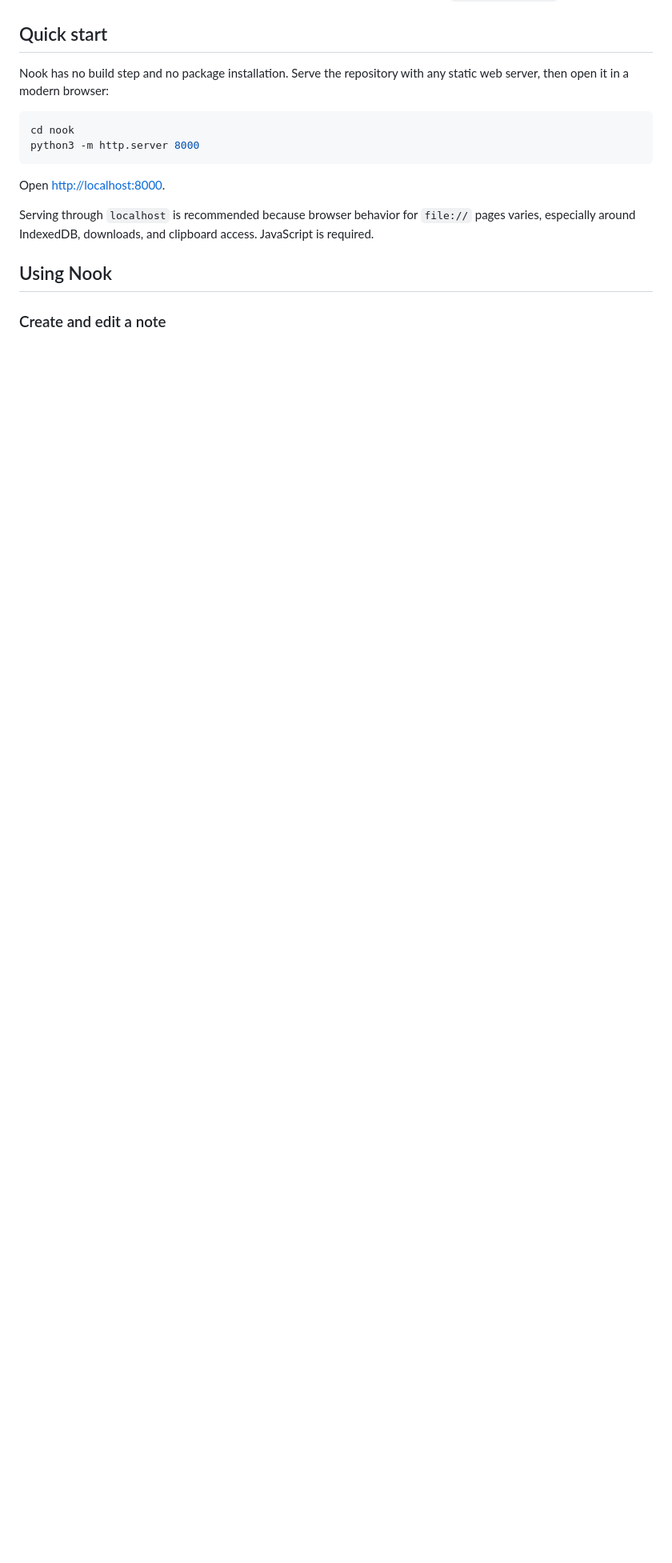
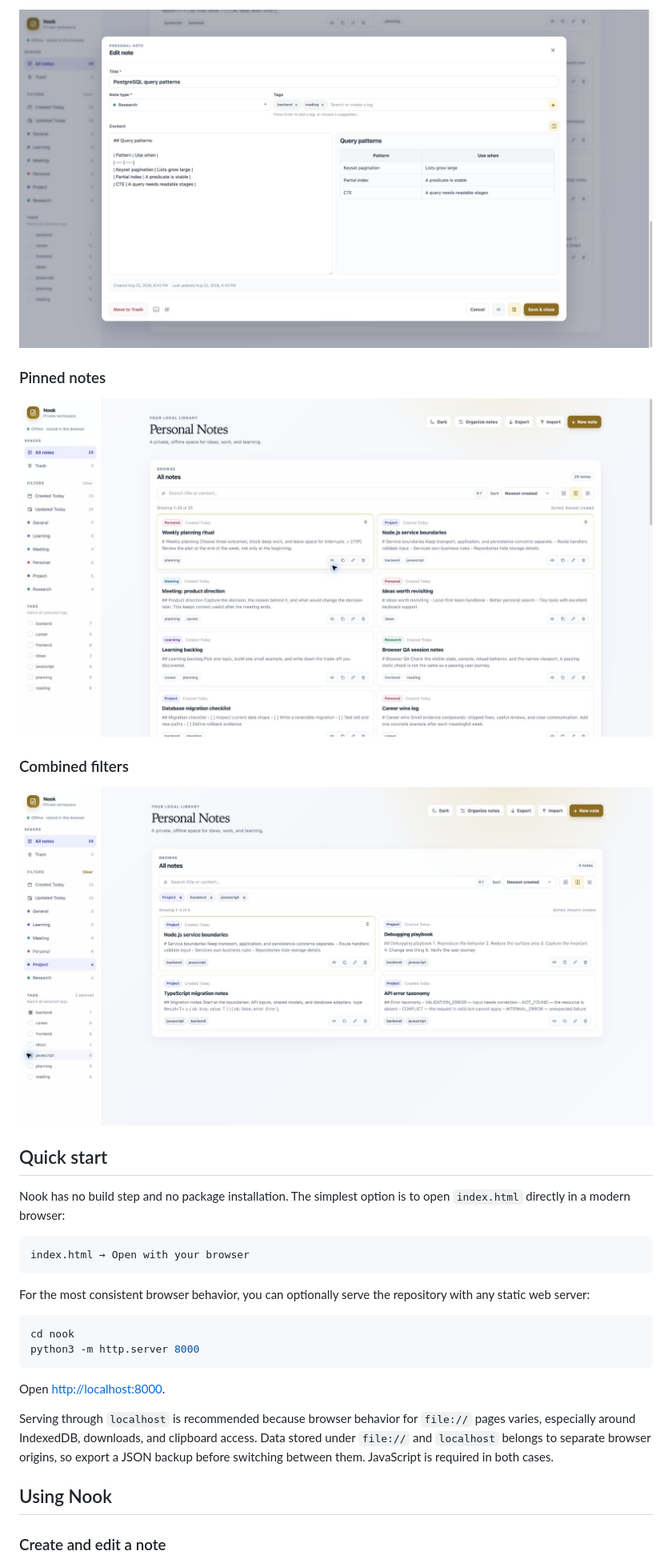
Before and after one commit to raynguyen148/nook, a Markdown page: README.md, the part around one of its changes. Shown at 80% size. Drawn GitHub-style; pictures changed too: docs/screenshots/nook-filters.jpg (added), docs/screenshots/nook-pinned-notes.jpg (added), docs/screenshots/nook-split-view.jpg (added); blank space fills up the shorter version.

Commit message:
feat: add screenshots to README for enhanced visual documentation

````diff
--- a/README.md
+++ b/README.md
@@ -26,7 +40,24 @@ interview practice, and personal ideas in one searchable local library.
+![Nook split view showing raw Markdown beside the rendered preview](docs/screenshots/nook-split-view.jpg)
+
+### Pinned notes
+
+![Nook library with pinned notes kept at the top of the results](docs/screenshots/nook-pinned-notes.jpg)
+
+### Combined filters
+
+![Nook filtering by Project, backend, and javascript to show four matching notes](docs/screenshots/nook-filters.jpg)
+
 ## Quick start
 
-Nook has no build step and no package installation. Serve the repository with
-any static web server, then open it in a modern browser:
+Nook has no build step and no package installation. The simplest option is to
+open `index.html` directly in a modern browser:
+
+```text
+index.html → Open with your browser
+```
+
+For the most consistent browser behavior, you can optionally serve the
+repository with any static web server:
 
 ```bash
 cd nook
@@ -37,7 +68,9 @@ Open <http://localhost:8000>.
 
 Serving through `localhost` is recommended because browser behavior for
 `file://` pages varies, especially around IndexedDB, downloads, and clipboard
-access. JavaScript is required.
+access. Data stored under `file://` and `localhost` belongs to separate browser
+origins, so export a JSON backup before switching between them. JavaScript is
+required in both cases.
 
 ## Using Nook
 
````
Also changed, not shown: other parts of README.md (+14 -0 lines), docs/screenshots/nook-library.jpg (added), docs/screenshots/nook-markdown-editor.jpg (added).
